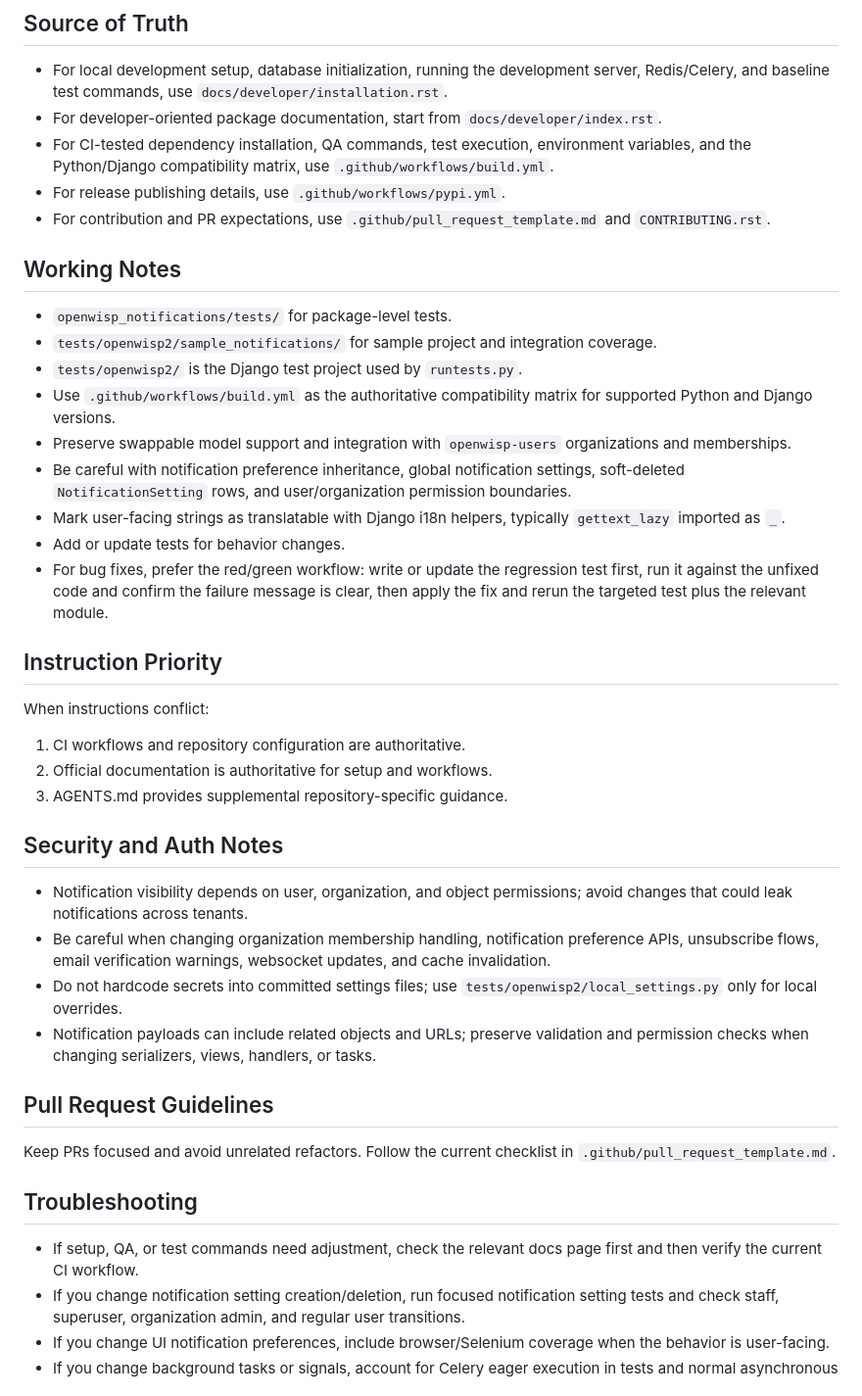
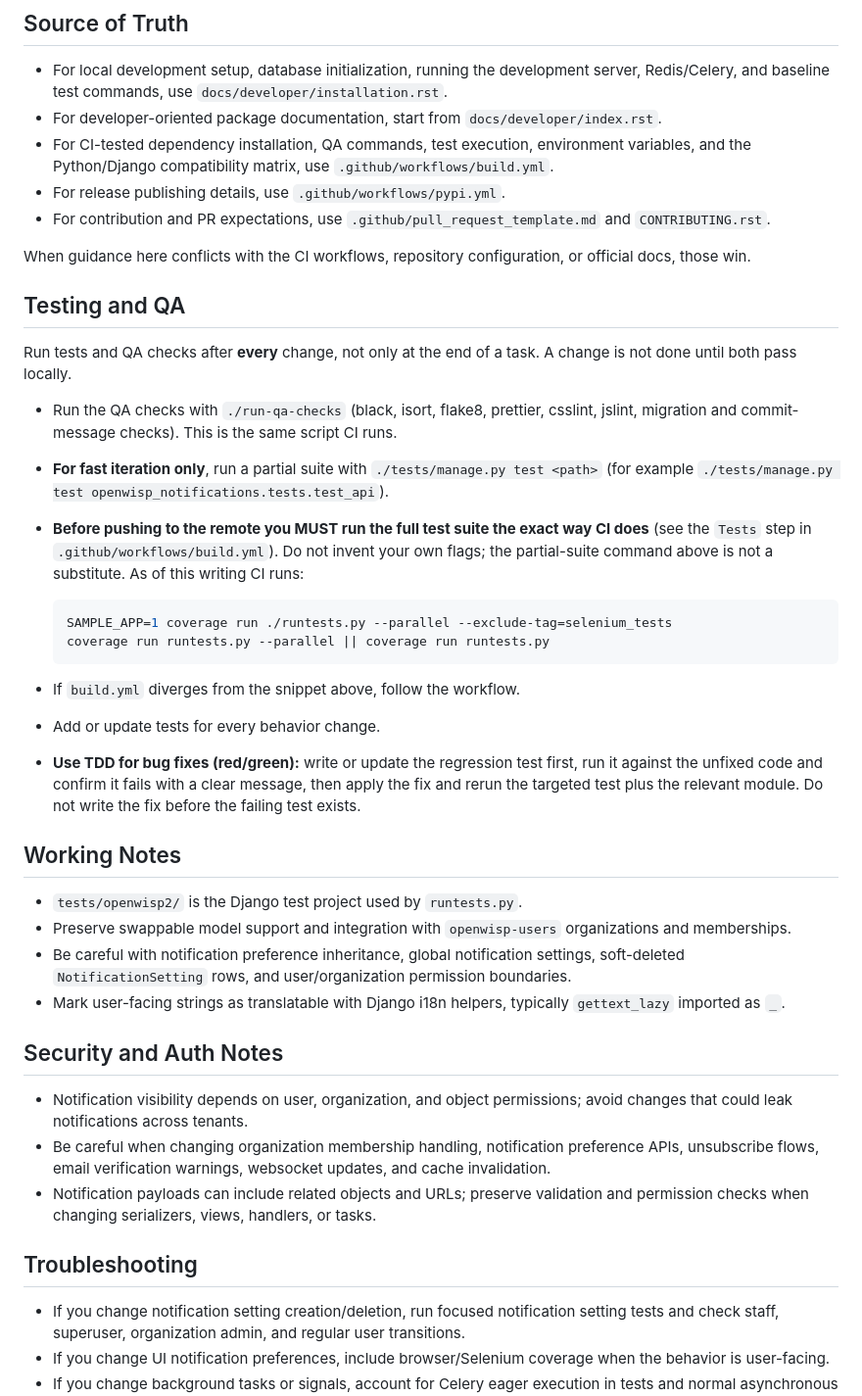
Before and after one commit to openwisp/openwisp-notifications, a Markdown page: AGENTS.md, the part around the change. Shown at 98% size. Rendered like a GitHub page.

Commit message:
[docs] Improved/trimmed AGENTS.md for effectivness/efficiency

````diff
--- a/AGENTS.md
+++ b/AGENTS.md
@@ -23,40 +23,40 @@ The repository is a single Python package, not a monorepo.
 - For release publishing details, use `.github/workflows/pypi.yml`.
 - For contribution and PR expectations, use `.github/pull_request_template.md` and `CONTRIBUTING.rst`.
 
+When guidance here conflicts with the CI workflows, repository configuration, or official docs, those win.
+
+## Testing and QA
+
+Run tests and QA checks after **every** change, not only at the end of a task. A change is not done until both pass locally.
+
+- Run the QA checks with `./run-qa-checks` (black, isort, flake8, prettier, csslint, jslint, migration and commit-message checks). This is the same script CI runs.
+- **For fast iteration only**, run a partial suite with `./tests/manage.py test <path>` (for example `./tests/manage.py test openwisp_notifications.tests.test_api`).
+- **Before pushing to the remote you MUST run the full test suite the exact way CI does** (see the `Tests` step in `.github/workflows/build.yml`). Do not invent your own flags; the partial-suite command above is not a substitute. As of this writing CI runs:
+
+  ```bash
+  SAMPLE_APP=1 coverage run ./runtests.py --parallel --exclude-tag=selenium_tests
+  coverage run runtests.py --parallel || coverage run runtests.py
+  ```
+
+- If `build.yml` diverges from the snippet above, follow the workflow.
+- Add or update tests for every behavior change.
+- **Use TDD for bug fixes (red/green):** write or update the regression test first, run it against the unfixed code and confirm it fails with a clear message, then apply the fix and rerun the targeted test plus the relevant module. Do not write the fix before the failing test exists.
+
 ## Working Notes
 
-- `openwisp_notifications/tests/` for package-level tests.
-- `tests/openwisp2/sample_notifications/` for sample project and integration coverage.
 - `tests/openwisp2/` is the Django test project used by `runtests.py`.
-- Use `.github/workflows/build.yml` as the authoritative compatibility matrix for supported Python and Django versions.
 - Preserve swappable model support and integration with `openwisp-users` organizations and memberships.
 - Be careful with notification preference inheritance, global notification settings, soft-deleted `NotificationSetting` rows, and user/organization permission boundaries.
 - Mark user-facing strings as translatable with Django i18n helpers, typically `gettext_lazy` imported as `_`.
-- Add or update tests for behavior changes.
-- For bug fixes, prefer the red/green workflow: write or update the regression test first, run it against the unfixed code and confirm the failure message is clear, then apply the fix and rerun the targeted test plus the relevant module.
-
-## Instruction Priority
-
-When instructions conflict:
-
-1. CI workflows and repository configuration are authoritative.
-2. Official documentation is authoritative for setup and workflows.
-3. AGENTS.md provides supplemental repository-specific guidance.
 
 ## Security and Auth Notes
 
 - Notification visibility depends on user, organization, and object permissions; avoid changes that could leak notifications across tenants.
 - Be careful when changing organization membership handling, notification preference APIs, unsubscribe flows, email verification warnings, websocket updates, and cache invalidation.
-- Do not hardcode secrets into committed settings files; use `tests/openwisp2/local_settings.py` only for local overrides.
 - Notification payloads can include related objects and URLs; preserve validation and permission checks when changing serializers, views, handlers, or tasks.
-
-## Pull Request Guidelines
-
-Keep PRs focused and avoid unrelated refactors. Follow the current checklist in `.github/pull_request_template.md`.
 
 ## Troubleshooting
 
-- If setup, QA, or test commands need adjustment, check the relevant docs page first and then verify the current CI workflow.
 - If you change notification setting creation/deletion, run focused notification setting tests and check staff, superuser, organization admin, and regular user transitions.
 - If you change UI notification preferences, include browser/Selenium coverage when the behavior is user-facing.
 - If you change background tasks or signals, account for Celery eager execution in tests and normal asynchronous execution in production.
````
